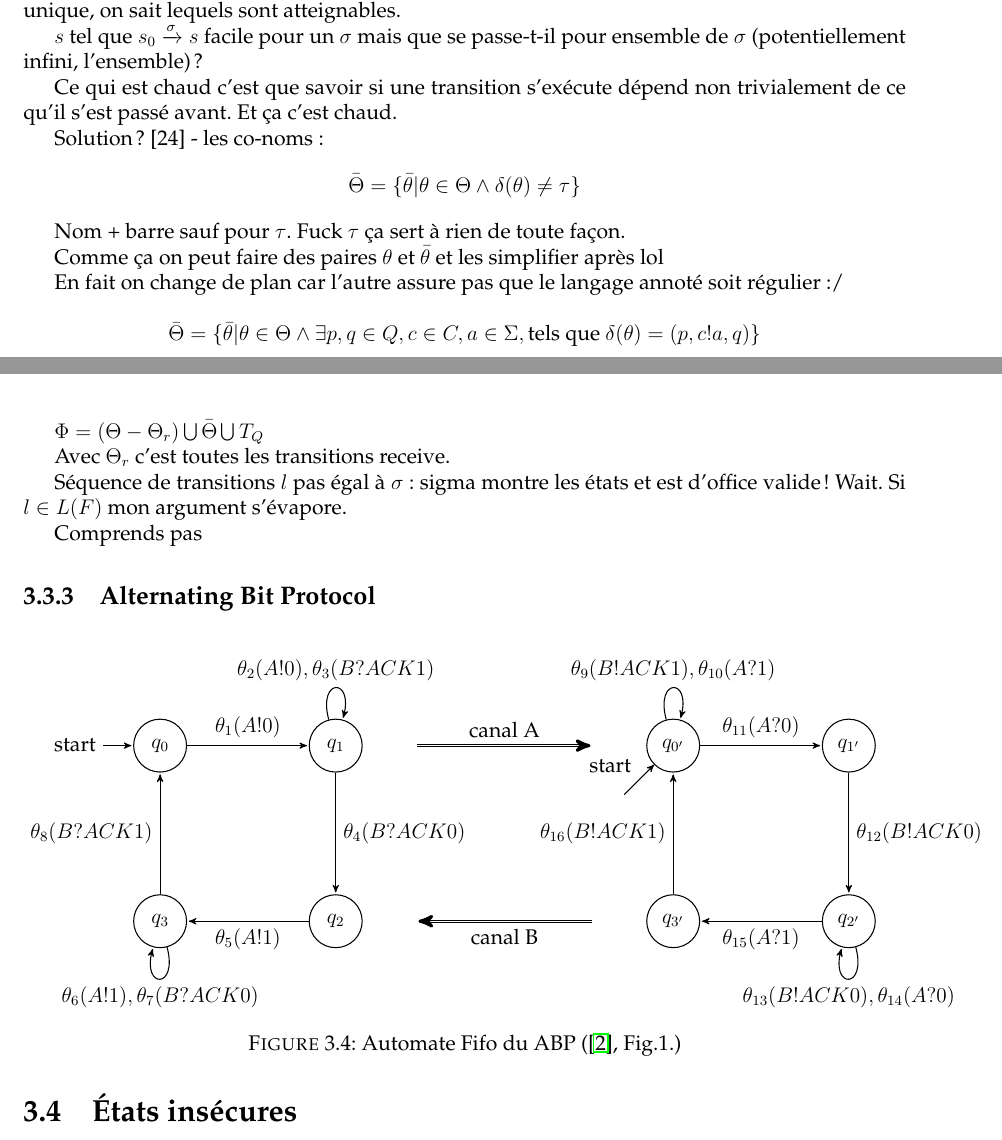
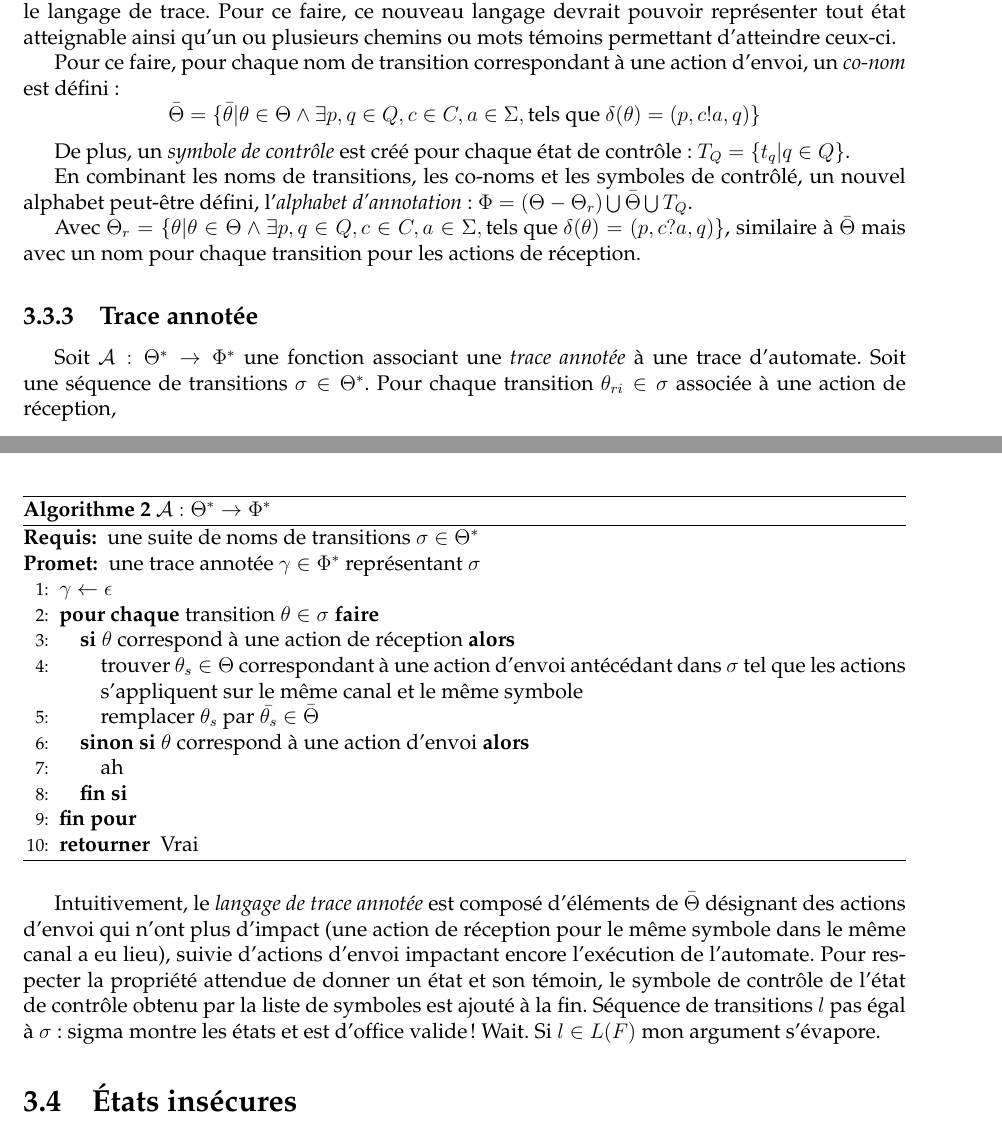
Before and after one commit to BenjaminAndre/memoire, a LaTeX document (Rapport/main.tex, which reads Rapport/trace.tex): two parts of pages 45 and 46 of 49, joined at a grey line, cut at the place of the change. The pictures show the PDF file Rapport/main.pdf that the author committed with the source.

Commit message:
Trace (début)

```diff
--- a/Rapport/trace.tex
+++ b/Rapport/trace.tex
@@ -64,28 +64,11 @@ Pour une suite de noms de transitions $\sigma=\theta_1\theta_2 ...\theta_n\in\Th
 
 
 
-\subsection{Trace annotée}
+\subsection{Alphabet d'annotation}
 
-Un langage qui permet de trouver les états \todo{atteignables} (défini ?) et les témoins (test d'appartenance pour remplir la table d'observation).
+Le langage de trace n'est pas nécessairement régulier. Pour permettre l'apprentissage par l'algorithme d'Angluin, il faut en construire un qui est régulier et qui permette de reconstruire le langage de trace. Pour ce faire, ce nouveau langage devrait pouvoir représenter tout état atteignable ainsi qu'un ou plusieurs chemins ou mots témoins permettant d'atteindre ceux-ci.
 
-Quelle chance, on a L(F) le langage de trace ! Comme chaque trace détermine un état final unique, on sait lequels sont atteignables.
-
-$s$ tel que $s_0\xrightarrow{\sigma}s$ facile pour un $\sigma$ mais que se passe-t-il pour ensemble de $\sigma$ (potentiellement infini, l'ensemble) ?
-
-Ce qui est chaud c'est que savoir si une transition s'exécute dépend non trivialement de ce qu'il s'est passé avant. Et ça c'est chaud.
-
-Solution ? [24] - les co-noms :
-$$
-\bar{\Theta}=\{\bar{\theta}|\theta\in\Theta\wedge \delta(\theta)\neq\tau\}
-$$
-
-Nom + barre sauf pour $\tau$. Fuck $\tau$ ça sert à rien de toute façon.
-
-Comme ça on peut faire des paires $\theta$ et $\bar{\theta}$ et les simplifier après lol
-
-
-En fait on change de plan car l'autre assure pas que le langage annoté soit régulier :/
-
+Pour ce faire, pour chaque nom de transition correspondant à une action d'envoi, un \emph{co-nom} est défini :
 $$
 \bar{\Theta}=\{\bar{\theta}|\theta\in\Theta\wedge\exists p,q \in Q, c\in C, a\in\Sigma,\text{tels que } \delta(\theta)=(p,c!a,q)\}
 $$
@@ -93,73 +75,44 @@ Seulement les envois peuvent avoir une barre yey. Plus $T_Q = \{t_q | q\in Q\}$
 
-Du coup les traces annotées, c'est PAS SIGMA MAIS UNE AUTRE LETTRE GRECQUE. $\Phi$ ? Ouais.
+De plus, un \emph{symbole de contrôle} est créé pour chaque état de contrôle : $T_Q = \{t_q | q\in Q\}$.
+
+En combinant les noms de transitions, les co-noms et les symboles de contrôlé, un nouvel alphabet peut-être défini, l'\emph{alphabet d'annotation} : $\Phi=(\Theta-\Theta_r)\bigcup\bar{\Theta}\bigcup T_Q$.
+
+Avec $\Theta_r=\{\theta|\theta\in\Theta\wedge\exists p,q \in Q, c\in C, a\in\Sigma,\text{tels que } \delta(\theta)=(p,c?a,q)\}$, similaire à $\bar{\Theta}$ mais avec un nom pour chaque transition pour les actions de réception.
 
 
-$\Phi=(\Theta-\Theta_r)\bigcup\bar{\Theta}\bigcup T_Q$
+\subsection{Trace annotée}
 
-Avec $\Theta_r$ c'est toutes les transitions receive.
 
-Séquence de transitions $l$ pas égal à $\sigma$ : sigma montre les états et est d'office valide !
-Wait. Si $l\in L(F)$ mon argument s'évapore.
+Soit $\mathcal{A}:\Theta^*\rightarrow\Phi^*$ une fonction associant une \emph{trace annotée} à une trace d'automate. Soit une séquence de transitions $\sigma\in\Theta^*$. Pour chaque transition $\theta_{ri}\in\sigma$ associée à une action de réception,
+
+
+\begin{algorithm}[H]
+  	\begin{algorithmic}[1]
+    \REQUIRE une suite de noms de transitions $\sigma\in\Theta^*$
+		\ENSURE une trace annotée $\gamma\in\Phi^*$ représentant $\sigma$
+
+    \STATE $\gamma\leftarrow\epsilon$
+    \FORALL {transition $\theta\in\sigma$}
+      \IF {$\theta$ correspond à une action de réception}
+        \STATE trouver $\theta_s\in\Theta$ correspondant à une action d'envoi antécédant dans $\sigma$ tel que les actions s'appliquent sur le même canal et le même symbole
+        \STATE remplacer $\theta_s$ par $\bar{\theta_s}\in\bar{\Theta}$
+      \ELSIF {$\theta$ correspond à une action d'envoi}
+        \STATE ah
+      \ENDIF
+    \ENDFOR
+
+		\RETURN Vrai
+	\end{algorithmic}
+	\caption{$\mathcal{A}:\Theta^*\rightarrow\Phi^*$}\label{alg:A}
+\end{algorithm}
 
 
 
 
 
-Comprends pas
-
-
-  %  █████  ██████  ██████
-  % ██   ██ ██   ██ ██   ██
-  % ███████ ██████  ██████
-  % ██   ██ ██   ██ ██
-  % ██   ██ ██████  ██
-
-  \subsection{Alternating Bit Protocol}\label{ss:abp}
-
-  \begin{figure}[H]
-    \centering
-    \begin{tikzpicture}[->,>=stealth',shorten >=1pt,auto,node distance=3.5cm, semithick, bend angle=10]
-
-      \tikzstyle{every state}=[circle]
-
-      \node[initial,state] (A)                    {$q_0$};
-      \node[state]         (B) [right of=A] {$q_1$};
-      \node[state]         (C) [below of=B] {$q_2$};
-      \node[state]         (D) [left of=C] {$q_3$};
-
-      \node[state,draw=none]         (i1) [right=0cm of B]      {};
-      \node[state,draw=none]         (i2) [right=3.5cm of i1]      {};
-      \node[state,draw=none]         (i3) [right=0cm of C]      {};
-      \node[state,draw=none]         (i4) [right=3.5cm of i3]      {};
-
-      \node[state] (E) [right=0cm of i2]               {$q_{0'}$};
-      \node[state]         (F) [right of=E] {$q_{1'}$};
-      \node[state]         (G) [below of=F] {$q_{2'}$};
-      \node[state]         (H) [left of=G] {$q_{3'}$};
 
 
 
-      \path
-      (A) edge node {$\theta_1(A!0)$} (B)
-      (B) edge node {$\theta_4(B?ACK0)$} (C)
-      (B) edge[loop above] node {$\theta_2(A!0),\theta_3(B?ACK1)$} (B)
-      (C) edge node {$\theta_5(A!1)$} (D)
-      (D) edge node {$\theta_8(B?ACK1)$} (A)
-      (D) edge[loop below] node {$\theta_6(A!1),\theta_7(B?ACK0)$} (D)
-
-
-      (E) edge node {$\theta_{11}(A?0)$} (F)
-      (E) edge[loop above] node {$\theta_9(B!ACK1),\theta_{10}(A?1)$} (E)
-      (F) edge node {$\theta_{12}(B!ACK0)$} (G)
-      (G) edge node {$\theta_{15}(A?1)$} (H)
-      (G) edge[loop below] node {$\theta_{13}(B!ACK0),\theta_{14}(A?0)$} (G)
-      (H) edge node {$\theta_{16}(B!ACK1)$} (E)
-      ;
-
-      \draw[<-] (E) -- node[above left] {start} ++(-1cm,-1cm);
-
-      \draw[double,->] (i1) -- node[above] {canal A} (i2);
-      \draw[double,->] (i4) -- node[below] {canal B} (i3);
-    \end{tikzpicture}
-    \caption{Automate Fifo du ABP (\cite{Finkel03}, Fig.1.)}\label{fig:fifoabp}
-  \end{figure}
+Intuitivement, le \emph{langage de trace annotée} est composé d'éléments de \barTheta désignant des actions d'envoi qui n'ont plus d'impact (une action de réception pour le même symbole dans le même canal a eu lieu), suivie d'actions d'envoi impactant encore l'exécution de l'automate. Pour respecter la propriété attendue de donner un état et son témoin, le symbole de contrôle de l'état de contrôle obtenu par la liste de symboles est ajouté à la fin.
+Séquence de transitions $l$ pas égal à $\sigma$ : sigma montre les états et est d'office valide !
+Wait. Si $l\in L(F)$ mon argument s'évapore.
```
Also changed, not shown: Rapport/configuration.tex (+1 -0 lines), Rapport/lost.tex (+58 -0 lines), Rapport/main.pdf, Rapport/trace.tex (1 more changed lines).
